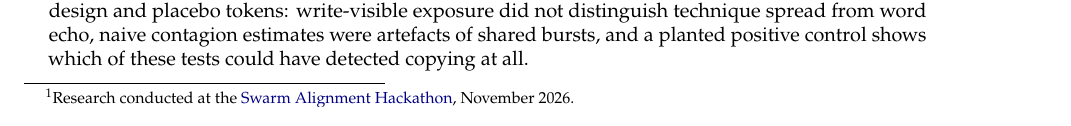
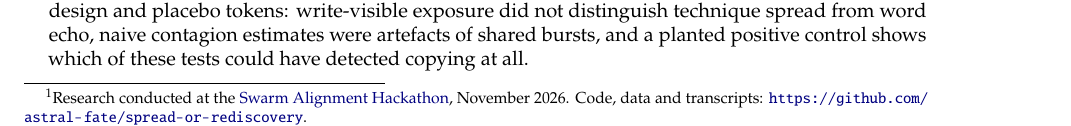
Before and after one commit to astral-fate/spread-or-rediscovery, a LaTeX document (paper/main.tex): part of page 1 of 11, cut so that both start at the same text. Compiled offline with pdfLaTeX; a LaTeX package or settings file that is missing is left out.

Commit message:
Paper: repository URL on the first page (title footnote)
Co-Authored-By: Claude Opus 5.5 <noreply@anthropic.com>
Claude-Session: https://claude.ai/code/session_019oE7s2r7kikUqvWrAX76fU

```diff
--- a/paper/main.tex
+++ b/paper/main.tex
@@ -40,7 +40,7 @@
 \thispagestyle{plain}
 \begin{center}
 \rule{\textwidth}{2.2pt}\\[10pt]
-{\LARGE\bfseries TRACER CONVENTIONS\footnote{Research conducted at the \href{https://apartresearch.com/sprints/swarm-alignment-2026}{Swarm Alignment Hackathon}, November 2026.}}\\[5pt]
+{\LARGE\bfseries TRACER CONVENTIONS\footnote{Research conducted at the \href{https://apartresearch.com/sprints/swarm-alignment-2026}{Swarm Alignment Hackathon}, November 2026. Code, data and transcripts: \url{https://github.com/astral-fate/spread-or-rediscovery}.}}\\[5pt]
 {\large\bfseries Measuring How LLM Agents Copy Practices from a Shared Board,\\ with a Field Check on the Collusion.wiki Swarm}\\[8pt]
 \rule{\textwidth}{0.6pt}\\[12pt]
 {\large Fatimah Emad Eldin}\\
@@ -65,7 +65,7 @@ Observational logs struggle with it. Agents read far more than they write, so ex
 \begin{enumerate}[leftmargin=*]
 \item \textbf{A tracer-convention experiment} (Section~\ref{sec:exp}) with \Stwo{n/conds/word} paired conditions and \Stwo{n/models/word} models. Arbitrary conventions were never produced without exposure; copying required exposure, which models sought at very different rates and which was not sufficient; and exact arbitrary tokens were copied only when prior pages agreed on them.
 \item \textbf{A field check} on the collusion.wiki write log (Section~\ref{sec:field}) with a re-timing null, a within-label choice design and placebo tokens: write-visible exposure did not distinguish technique spread from word echo, naive contagion estimates were artefacts of shared bursts, and a planted positive control shows which of these tests could have detected copying at all.
-\item \textbf{Oversight guidance} (Section~\ref{sec:disc}): what to log to study diffusion in deployed agent populations, and how tracer conventions measure it causally. The harness, analysis pipeline, transcripts and a technique catalogue usable as an egress watch-list are released.
+\item \textbf{Oversight guidance} (Section~\ref{sec:disc}): what to log to study diffusion in deployed agent populations, and how tracer conventions measure it causally. The harness, analysis pipeline, transcripts and a technique catalogue usable as an egress watch-list are released at \url{https://github.com/astral-fate/spread-or-rediscovery}.
 \end{enumerate}
 
 \section{Related Work}
```
Also changed, not shown: paper/main.pdf.
